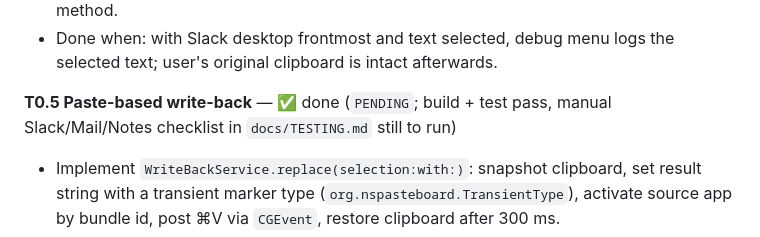
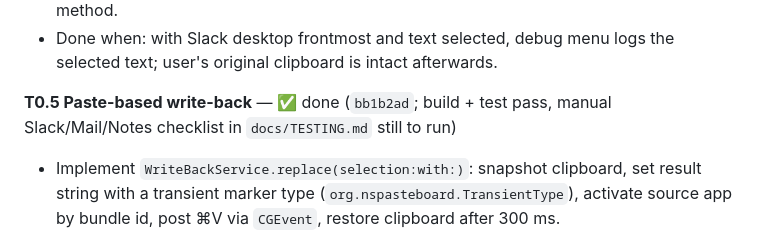
Before and after one commit to saswatsaubhagya/Verbaine, a Markdown page: docs/TASKS.md, the part around the change. Drawn GitHub-style.

Commit message:
docs: mark T0.5 done in the task list
Co-Authored-By: Claude Opus 5 (1M context) <noreply@anthropic.com>

```diff
--- a/docs/TASKS.md
+++ b/docs/TASKS.md
@@ -43,7 +43,7 @@ Execute in order. Each task is one Claude Code session or prompt; commit at the
 - Implement `SelectionCapture` facade: try AX; if text is empty or app bundle id is in `electronFallbackList` (Slack, Discord, VS Code, Chrome, Arc, Figma), use clipboard method.
 - Done when: with Slack desktop frontmost and text selected, debug menu logs the selected text; user's original clipboard is intact afterwards.
 
-**T0.5 Paste-based write-back** — ✅ done (`PENDING`; build + test pass, manual Slack/Mail/Notes checklist in `docs/TESTING.md` still to run)
+**T0.5 Paste-based write-back** — ✅ done (`bb1b2ad`; build + test pass, manual Slack/Mail/Notes checklist in `docs/TESTING.md` still to run)
 
 - Implement `WriteBackService.replace(selection:with:)`: snapshot clipboard, set result string with a transient marker type (`org.nspasteboard.TransientType`), activate source app by bundle id, post ⌘V via `CGEvent`, restore clipboard after 300 ms.
 - Guard: before pasting, re-read frontmost app bundle id and focused element; abort with `.focusChanged` error if either differs from capture time.
```
